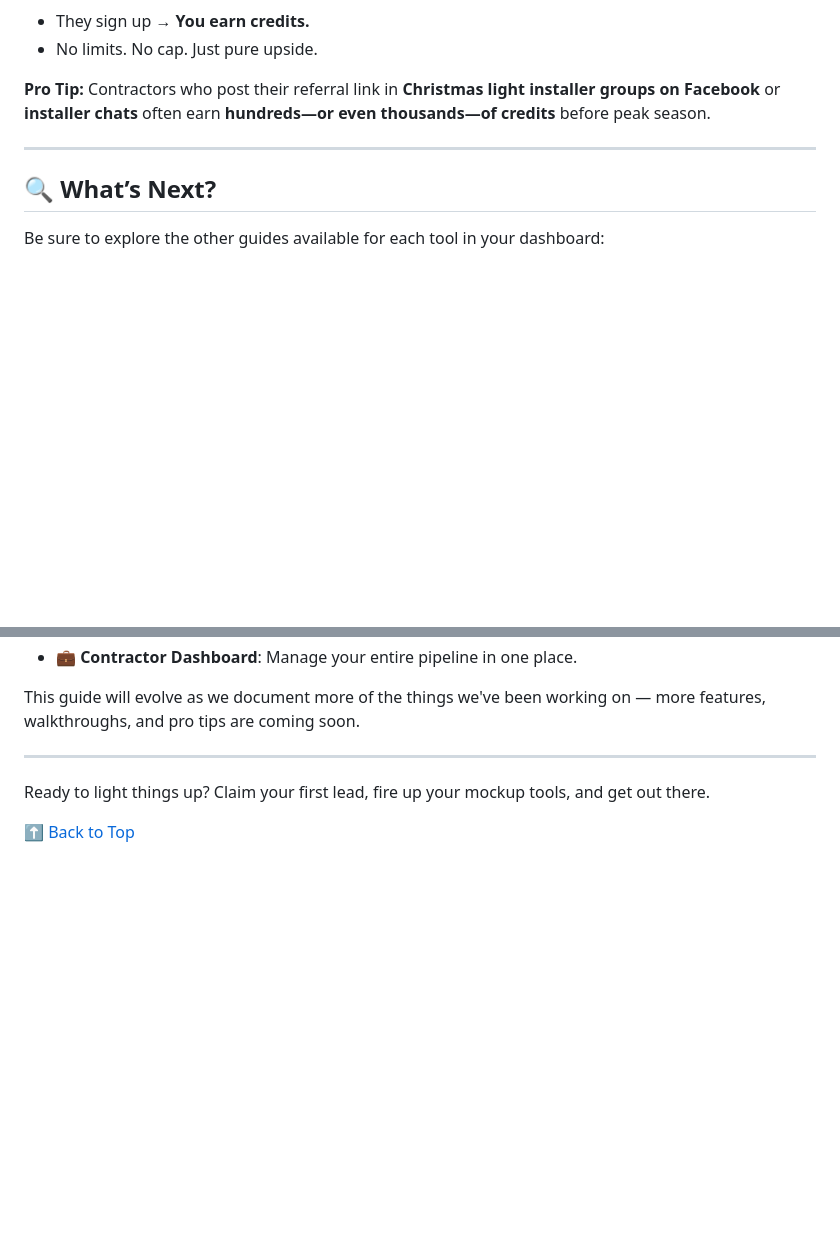
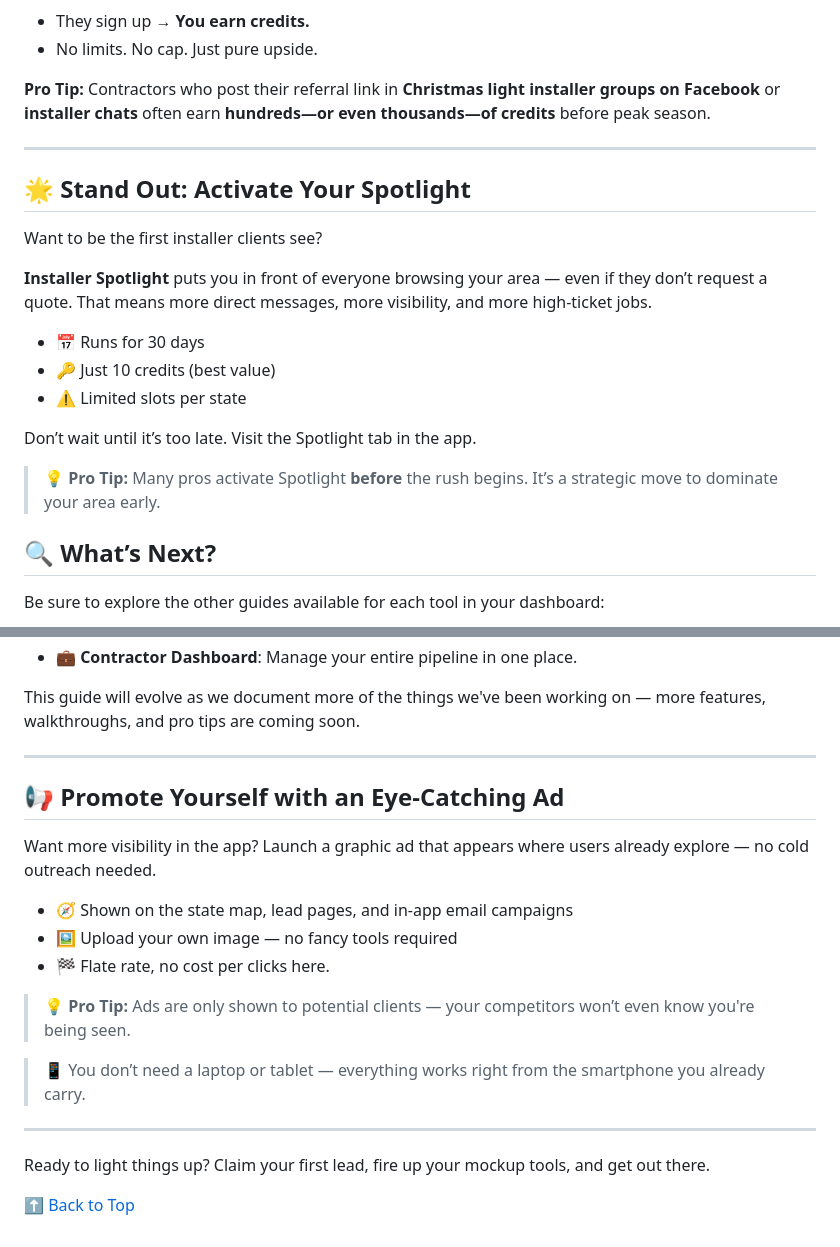
Before and after one commit to cedreaper/cedreaper.github.io, a Markdown page: tutorials/getting-started.md, 2 parts joined by grey strips. Rendered like a GitHub page; blank space fills up the shorter version.

Commit message:
[feature] More tweaks add 2 sections

```diff
--- a/tutorials/getting-started.md
+++ b/tutorials/getting-started.md
@@ -72,6 +72,20 @@ For every legitimate referral:
 
 ---
 
+## 🌟 Stand Out: Activate Your Spotlight
+
+Want to be the first installer clients see?
+
+**Installer Spotlight** puts you in front of everyone browsing your area — even if they don’t request a quote. That means more direct messages, more visibility, and more high-ticket jobs.
+
+- 📅 Runs for 30 days
+- 🔑 Just 10 credits (best value)
+- ⚠️ Limited slots per state
+
+Don’t wait until it’s too late. Visit the Spotlight tab in the app.
+
+> 💡 **Pro Tip:** Many pros activate Spotlight **before** the rush begins. It’s a strategic move to dominate your area early.
+
 ## 🔍 What’s Next?
 
 Be sure to explore the other guides available for each tool in your dashboard:
@@ -86,6 +100,20 @@ This guide will evolve as we document more of the things we've been working on
 
 ---
 
+## 📢 Promote Yourself with an Eye-Catching Ad
+
+Want more visibility in the app? Launch a graphic ad that appears where users already explore — no cold outreach needed.
+
+- 🧭 Shown on the state map, lead pages, and in-app email campaigns
+- 🖼️ Upload your own image — no fancy tools required
+- 🏁 Flate rate, no cost per clicks here.
+
+> 💡 **Pro Tip:** Ads are only shown to potential clients — your competitors won’t even know you're being seen.
+
+> 📱 You don’t need a laptop or tablet — everything works right from the smartphone you already carry.
+
+---
+
 Ready to light things up? Claim your first lead, fire up your mockup tools, and get out there.
 
 [⬆️ Back to Top](#top)
```
